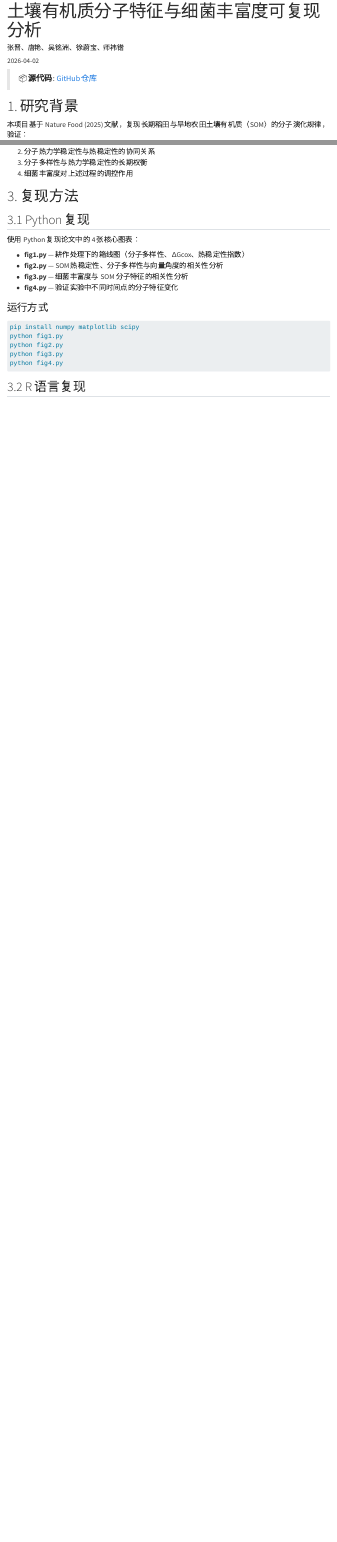
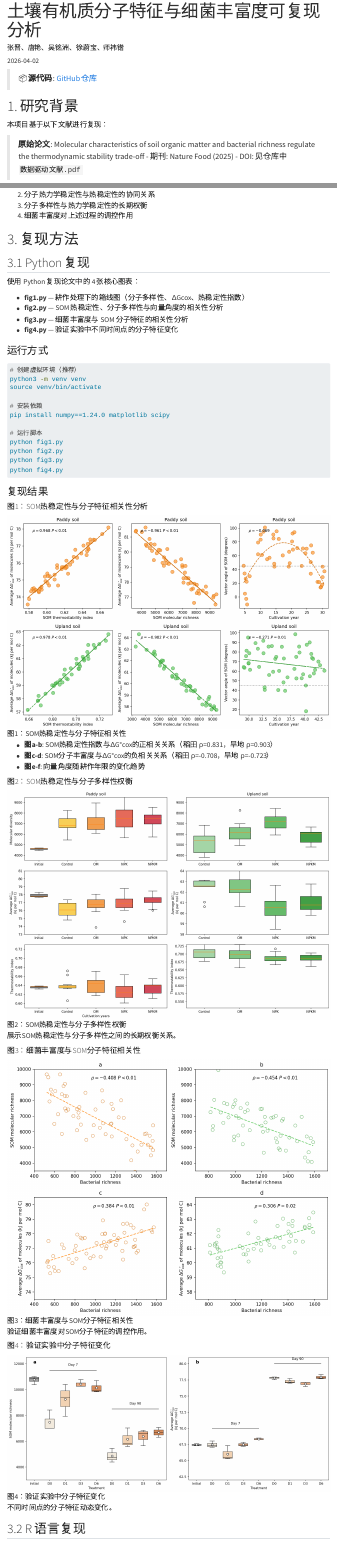
Before and after one commit to D2RS-2026spring/my-repro-project, a Quarto document (report.qmd): the page in a window 1100 px wide, from its top, and a second part further down, joined at a grey line. Rendered offline with R 4.5, knitr and Pandoc in place of Quarto, with nearby package versions; menus at the side of the page are left out.

Commit message:
docs: 更新报告，添加图表和完整依赖说明

````diff
--- a/report.qmd
+++ b/report.qmd
@@ -13,4 +13,8 @@ format:
 
 # 1. 研究背景
 
-本项目基于 Nature Food (2025) 文献，复现长期稻田与旱地农田土壤有机质（SOM）的分子演化规律，验证：
+本项目基于以下文献进行复现：
+
+> **原始论文**: Molecular characteristics of soil organic matter and bacterial richness regulate the thermodynamic stability trade-off
+> - 期刊: Nature Food (2025)
+> - DOI: 见仓库中 `数据驱动文献.pdf`
@@ -38,12 +44,47 @@ format:
 ### 运行方式
 
 ```bash
-pip install numpy matplotlib scipy
+# 创建虚拟环境（推荐）
+python3 -m venv venv
+source venv/bin/activate
+
+# 安装依赖
+pip install numpy==1.24.0 matplotlib scipy
+
+# 运行脚本
 python fig1.py
 python fig2.py
 python fig3.py
 python fig4.py
 ```
+
+### 复现结果
+
+#### 图1：SOM热稳定性与分子特征相关性分析
+
+![图1：SOM热稳定性与分子特征相关性](python语言复现/fig1.png)
+
+- **图a-b**: SOM热稳定性指数与ΔG°cox的正相关关系（稻田 ρ=0.831，旱地 ρ=0.903）
+- **图c-d**: SOM分子丰富度与ΔG°cox的负相关关系（稻田 ρ=-0.708，旱地 ρ=-0.723）
+- **图e-f**: 向量角度随耕作年限的变化趋势
+
+#### 图2：SOM热稳定性与分子多样性权衡
+
+![图2：SOM热稳定性与分子多样性权衡](python语言复现/fig2.png)
+
+展示SOM热稳定性与分子多样性之间的长期权衡关系。
+
+#### 图3：细菌丰富度与SOM分子特征相关性
+
+![图3：细菌丰富度与SOM分子特征相关性](python语言复现/fig3.png)
+
+验证细菌丰富度对SOM分子特征的调控作用。
+
+#### 图4：验证实验中分子特征变化
+
+![图4：验证实验中分子特征变化](python语言复现/fig4.png)
+
+不同时间点的分子特征动态变化。
 
 ## 3.2 R 语言复现
 
````
Also changed, not shown: python语言复现/fig1.png (added), python语言复现/fig2.png (added), python语言复现/fig3.png (added), python语言复现/fig4.png (added), report.qmd (2 more changed lines).
